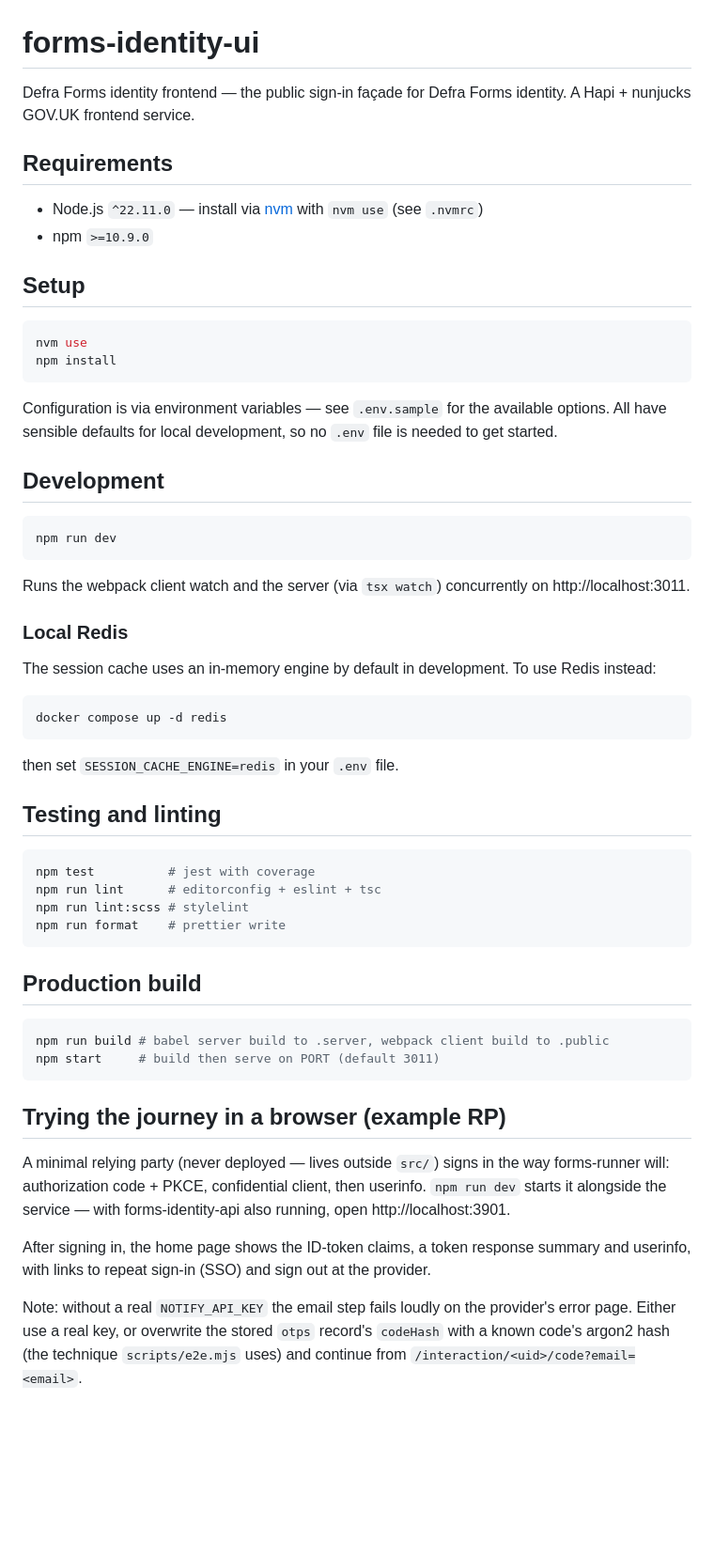
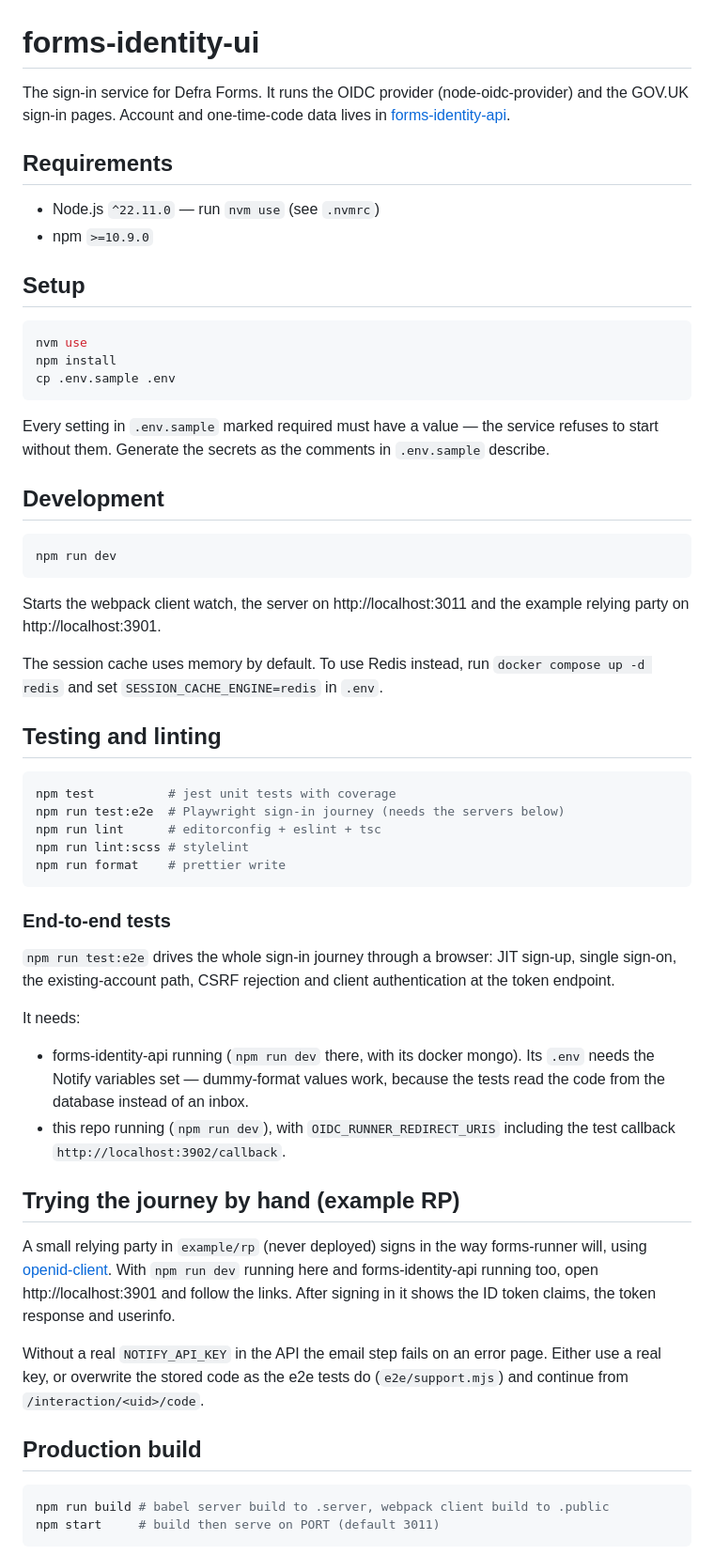
Before and after one commit to DEFRA/forms-identity-ui, a Markdown page: README.md, the part around one of its changes. Shown at 94% size. Rendered like a GitHub page; blank space fills up the shorter version.

Commit message:
rewrite the README in plain English
Shorter sections that say what the service is, how to set it up (the
.env is now required), how to run the tests including the Playwright
journey, and how to try the sign-in by hand with the example RP.

````diff
--- a/README.md
+++ b/README.md
@@ -1,10 +1,12 @@
 # forms-identity-ui
 
-Defra Forms identity frontend — the public sign-in façade for Defra Forms identity. A Hapi + nunjucks GOV.UK frontend service.
+The sign-in service for Defra Forms. It runs the OIDC provider
+(node-oidc-provider) and the GOV.UK sign-in pages. Account and one-time-code
+data lives in [forms-identity-api](https://github.com/DEFRA/forms-identity-api).
 
 ## Requirements
 
-- Node.js `^22.11.0` — install via [nvm](https://github.com/nvm-sh/nvm) with `nvm use` (see `.nvmrc`)
+- Node.js `^22.11.0` — run `nvm use` (see `.nvmrc`)
 - npm `>=10.9.0`
 
 ## Setup
@@ -12,9 +14,12 @@ Defra Forms identity frontend — the public sign-in façade for Defra Forms ide
 ```sh
 nvm use
 npm install
+cp .env.sample .env
 ```
 
-Configuration is via environment variables — see `.env.sample` for the available options. All have sensible defaults for local development, so no `.env` file is needed to get started.
+Every setting in `.env.sample` marked required must have a value — the
+service refuses to start without them. Generate the secrets as the comments
+in `.env.sample` describe.
 
 ## Development
 
@@ -22,26 +27,47 @@ Configuration is via environment variables — see `.env.sample` for the availab
 npm run dev
 ```
 
-Runs the webpack client watch and the server (via `tsx watch`) concurrently on http://localhost:3011.
+Starts the webpack client watch, the server on http://localhost:3011 and the
+example relying party on http://localhost:3901.
 
-### Local Redis
-
-The session cache uses an in-memory engine by default in development. To use Redis instead:
-
-```sh
-docker compose up -d redis
-```
-
-then set `SESSION_CACHE_ENGINE=redis` in your `.env` file.
+The session cache uses memory by default. To use Redis instead, run
+`docker compose up -d redis` and set `SESSION_CACHE_ENGINE=redis` in `.env`.
 
 ## Testing and linting
 
 ```sh
-npm test          # jest with coverage
+npm test          # jest unit tests with coverage
+npm run test:e2e  # Playwright sign-in journey (needs the servers below)
 npm run lint      # editorconfig + eslint + tsc
 npm run lint:scss # stylelint
 npm run format    # prettier write
 ```
+
+### End-to-end tests
+
+`npm run test:e2e` drives the whole sign-in journey through a browser:
+JIT sign-up, single sign-on, the existing-account path, CSRF rejection and
+client authentication at the token endpoint.
+
+It needs:
+
+- forms-identity-api running (`npm run dev` there, with its docker mongo).
+  Its `.env` needs the Notify variables set — dummy-format values work,
+  because the tests read the code from the database instead of an inbox.
+- this repo running (`npm run dev`), with `OIDC_RUNNER_REDIRECT_URIS`
+  including the test callback `http://localhost:3902/callback`.
+
+## Trying the journey by hand (example RP)
+
+A small relying party in `example/rp` (never deployed) signs in the way
+forms-runner will, using [openid-client](https://github.com/panva/openid-client).
+With `npm run dev` running here and forms-identity-api running too, open
+http://localhost:3901 and follow the links. After signing in it shows the
+ID token claims, the token response and userinfo.
+
+Without a real `NOTIFY_API_KEY` in the API the email step fails on an error
+page. Either use a real key, or overwrite the stored code as the e2e tests
+do (`e2e/support.mjs`) and continue from `/interaction/<uid>/code`.
 
 ## Production build
 
@@ -49,21 +75,3 @@ npm run format    # prettier write
 npm run build # babel server build to .server, webpack client build to .public
 npm start     # build then serve on PORT (default 3011)
 ```
-
-## Trying the journey in a browser (example RP)
-
-A minimal relying party (never deployed — lives outside `src/`) signs in the
-way forms-runner will: authorization code + PKCE, confidential client, then
-userinfo. `npm run dev` starts it alongside the service — with
-forms-identity-api also running, open http://localhost:3901.
-
-After signing in, the home page shows the ID-token claims, a token response
-summary and userinfo, with links to repeat sign-in (SSO) and sign out at the
-provider.
-
-Note: without a real `NOTIFY_API_KEY` the email step fails loudly on the
-provider's error page. Either use a real key, or overwrite the stored
-`otps` record's `codeHash` with a known code's argon2 hash (the technique
-`scripts/e2e.mjs` uses) and continue from
-`/interaction/<uid>/code?email=<email>`.
-
````
Also changed, not shown: other parts of README.md (+0 -21 lines).
